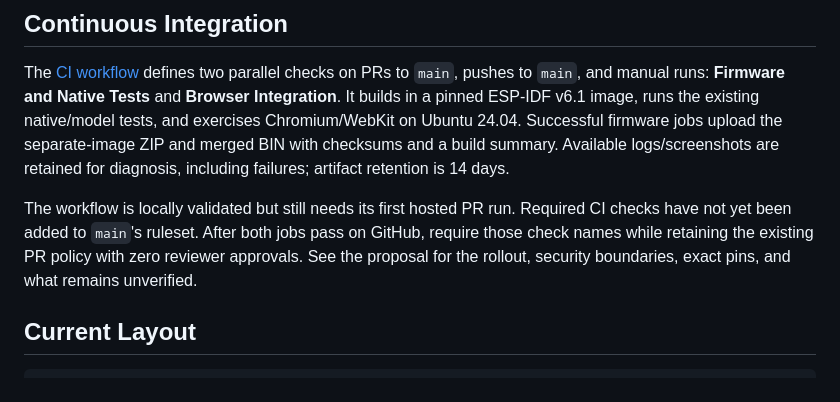
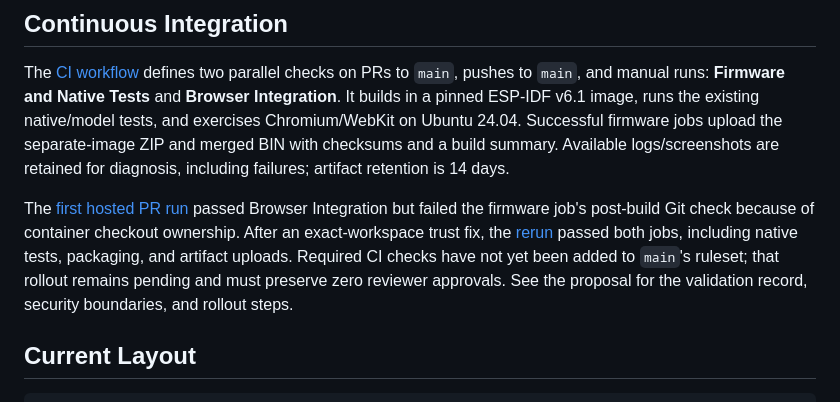
Before and after one commit to AaronWangTT/remote-keyboard-connector, a Markdown page: README.md, the part around the change. Drawn GitHub-style.

```diff
--- a/README.md
+++ b/README.md
@@ -127,11 +127,14 @@ Successful firmware jobs upload the separate-image ZIP and merged BIN with
 checksums and a build summary. Available logs/screenshots are retained for
 diagnosis, including failures; artifact retention is 14 days.
 
-The workflow is locally validated but still needs its first hosted PR run.
-Required CI checks have not yet been added to `main`'s ruleset. After both jobs
-pass on GitHub, require those check names while retaining the existing PR policy
-with zero reviewer approvals. See the proposal for the rollout, security
-boundaries, exact pins, and what remains unverified.
+The [first hosted PR run](https://github.com/AaronWangTT/remote-keyboard-connector/actions/runs/34860547440)
+passed Browser Integration but failed the firmware job's post-build Git check
+because of container checkout ownership. After an exact-workspace trust fix,
+the [rerun](https://github.com/AaronWangTT/remote-keyboard-connector/actions/runs/34861221888)
+passed both jobs, including native tests, packaging, and artifact uploads.
+Required CI checks have not yet been added to `main`'s ruleset; that rollout
+remains pending and must preserve zero reviewer approvals. See the proposal for
+the validation record, security boundaries, and rollout steps.
 
 ## Current Layout
 
```
Also changed, not shown: docs/ci-workflow-proposal.md (+29 -12 lines).
